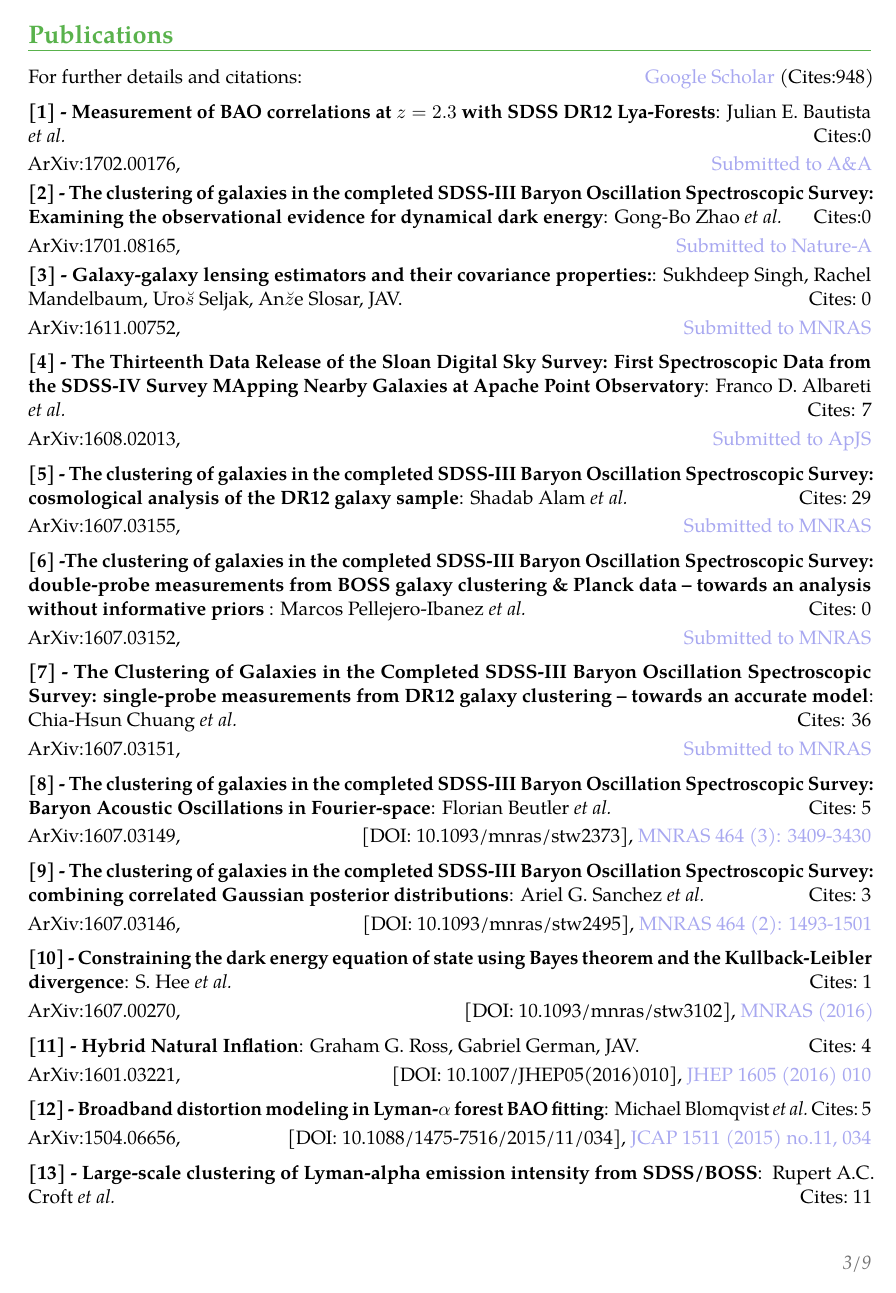
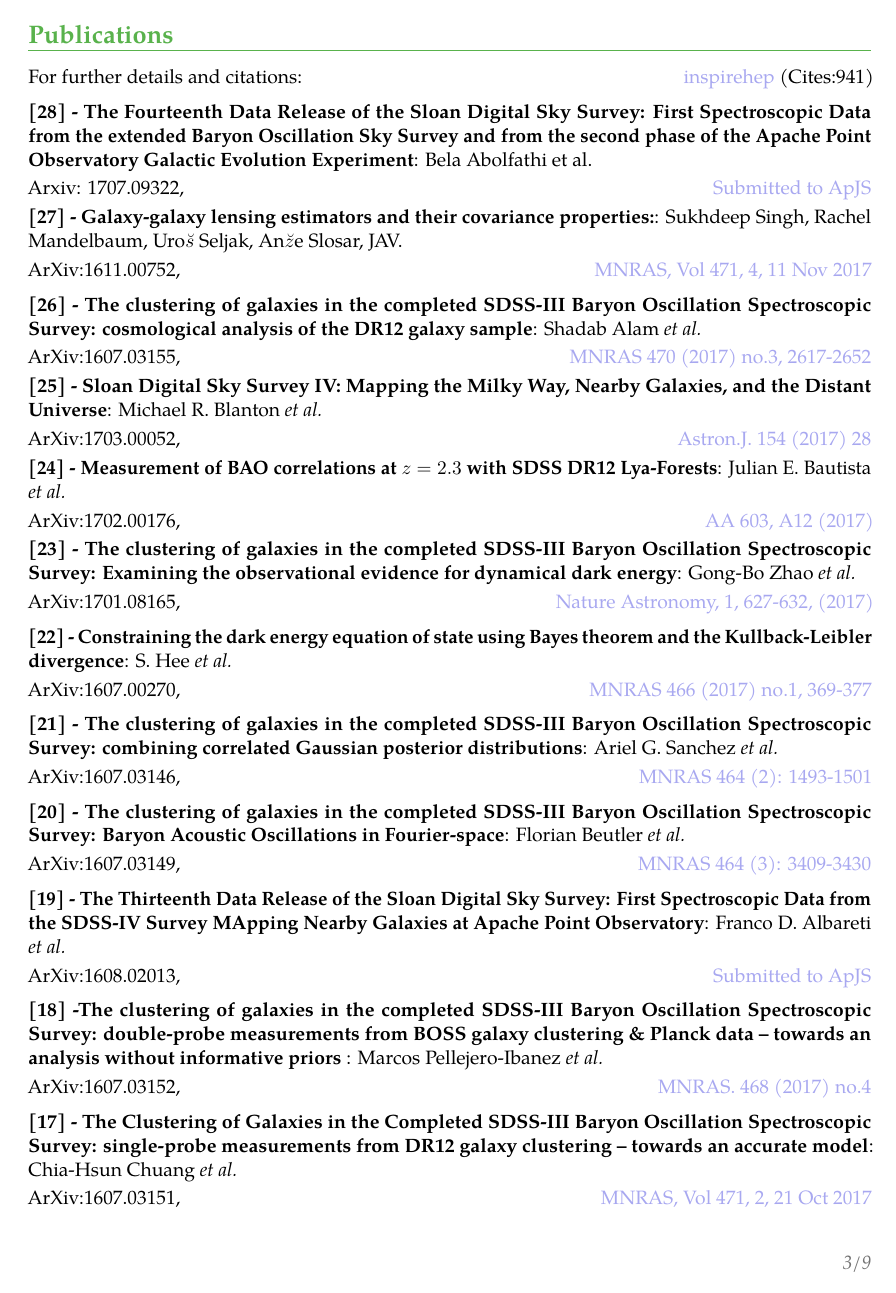
Before and after one commit to ja-vazquez/Tex-doctos, a LaTeX CV (CV_long.tex): page 3 of 9. Compiled offline with pdfLaTeX.

Commit message:
updated cv

```diff
--- a/CV_long.tex
+++ b/CV_long.tex
@@ -29,7 +29,7 @@
 %
 \title{Centro de Investigaci\'on y de Estudios Avanzados del IPN }
 \address{Av. IPN 2508, Gustavo A. Madero,}{San Pedro Zacatenco, 07360, CDMX}
-\phone{+1 631 344 4060}
+%\phone{+1 631 344 4060}
 %\fax{1223 337523}
 %\email{jv292@cam.ac.uk}
 \email{jvazquez@bnl.gov}
@@ -198,67 +199,96 @@
 
 \section{Publications}
 \cvline{}{For further details and citations:
-	\hfill \href{http://scholar.google.com/citations?user=PCuxBOkAAAAJ&hl=en}{\blue {Google Scholar} (Cites:948)} }
+	\hfill \href{https://inspirehep.net/author/profile/J.A.Vazquez.1}{\blue {inspirehep} (Cites:941)} }
 	%,\href{http://inspirehep.net/author/profile/J.A.Vazquez.1}{ \blue{Inspire} (Cites: 577)},
 	%\href{https://www.researchgate.net/profile/J_Vazquez3}{ \blue{Research gate}}}
 
 
  \vspace{0.3em}
-\cvline{[1] - Measurement of BAO correlations at $z=2.3$ with SDSS DR12 Lya-Forests}
-	{Julian E. Bautista \etal \hfill Cites:0}
-\cvline{}{\href{https://arxiv.org/abs/1702.00176}{ArXiv:1702.00176}, \hfill
-			\blue{Submitted to A\&A}}
 
-\cvline{[2] - The clustering of galaxies in the completed SDSS-III Baryon Oscillation Spectroscopic Survey:
-Examining the observational evidence for dynamical dark energy}
-	{Gong-Bo Zhao  \etal \hfill Cites:0}
-\cvline{}{\href{https://arxiv.org/abs/1701.08165}{ArXiv:1701.08165}, \hfill
-			\blue{Submitted to Nature-A}}
+\cvline{[28] - The Fourteenth Data Release of the Sloan Digital Sky Survey: First Spectroscopic
+	Data from the extended Baryon Oscillation Sky Survey and from the second phase of the
+	Apache Point Observatory Galactic Evolution Experiment}
+	{Bela Abolfathi et al.}
+\cvline{}{\href{https://arxiv.org/abs/1707.09322}{Arxiv: 1707.09322},
+		\hfill \blue{Submitted to ApJS}}
 
-\cvline{[3] - Galaxy-galaxy lensing estimators and their covariance properties:}
-	{Sukhdeep Singh, Rachel Mandelbaum, Uro${ \breve{s}}$ Seljak, An${ \breve{z}}$e Slosar, JAV.
-	\hfill Cites:~0}
-\cvline{}{\href{https://arxiv.org/abs/1611.00752}{ArXiv:1611.00752}, \hfill
-	\blue{Submitted to MNRAS}}
+\cvline{[27] - Galaxy-galaxy lensing estimators and their covariance properties:}
+	{Sukhdeep Singh, Rachel Mandelbaum, Uro${ \breve{s}}$ Seljak, An${ \breve{z}}$e Slosar, JAV. }
+\cvline{}{\href{https://arxiv.org/abs/1611.00752}{ArXiv:1611.00752},
+		\hfill \blue{MNRAS, Vol 471,  4, 11 Nov 2017}}
 
  \vspace{0.3em}
-\cvline{[4] - The Thirteenth Data Release of the Sloan Digital Sky Survey:
-First Spectroscopic Data from the SDSS-IV Survey MApping Nearby Galaxies at Apache Point Observatory}
-	{Franco D. Albareti \etal \hfill Cites: 7}
-\cvline{}{\href{https://arxiv.org/abs/1608.02013}{ArXiv:1608.02013}, \hfill
-			\blue{Submitted to ApJS}}
+\cvline{[26] - The clustering of galaxies in the completed SDSS-III Baryon Oscillation
+		Spectroscopic Survey: cosmological analysis of the DR12 galaxy sample}
+	{Shadab Alam \etal}
+\cvline{}{\href{https://arxiv.org/abs/1607.03155}{ArXiv:1607.03155},
+		\hfill \blue{MNRAS 470 (2017) no.3, 2617-2652}}
+
+\cvline{[25] - Sloan Digital Sky Survey IV: Mapping the Milky Way, Nearby Galaxies, and the Distant Universe}
+		{Michael R. Blanton \etal}
+\cvline{}{\href{https://arxiv.org/abs/1703.00052}{ArXiv:1703.00052},
+		\hfill \blue{Astron.J. 154 (2017) 28}}
+
+\cvline{[24] - Measurement of BAO correlations at $z=2.3$ with SDSS DR12 Lya-Forests}
+		{Julian E. Bautista \etal}
+\cvline{}{\href{https://arxiv.org/abs/1702.00176}{ArXiv:1702.00176},
+		\hfill 	\blue{A&A 603, A12 (2017)}}
+
+\cvline{[23] - The clustering of galaxies in the completed SDSS-III Baryon Oscillation Spectroscopic Survey:
+		Examining the observational evidence for dynamical dark energy}
+		{Gong-Bo Zhao  \etal}
+\cvline{}{\href{https://arxiv.org/abs/1701.08165}{ArXiv:1701.08165},
+		\hfill \blue{Nature Astronomy, 1, 627-632, (2017)}}
+
+\vspace{0.3em}
+\cvline{[22] - Constraining the dark energy equation of state using Bayes theorem and the
+		Kullback-Leibler divergence}{S. Hee \etal}
+\cvline{}{\href{https://arxiv.org/abs/1607.00270}{ArXiv:1607.00270,}
+		%\hfill [DOI: 10.1093/mnras/stw3102],
+		\hfill \blue{MNRAS 466 (2017) no.1, 369-377}}
+
+\vspace{0.3em}
+\cvline{[21] - The clustering of galaxies in the completed SDSS-III Baryon Oscillation
+	Spectroscopic Survey: combining correlated Gaussian posterior distributions}
+	{Ariel G. Sanchez \etal}
+\cvline{}{\href{https://arxiv.org/abs/1607.03146}{ArXiv:1607.03146,}
+		%\hfill [DOI: 10.1093/mnras/stw2495],
+		\hfill \blue{MNRAS 464 (2): 1493-1501}}
+
+\vspace{0.3em}
+\cvline{[20] - The clustering of galaxies in the completed SDSS-III Baryon Oscillation
+		Spectroscopic Survey:
+		Baryon Acoustic Oscillations in Fourier-space}{Florian Beutler \etal}
+\cvline{}{\href{https://arxiv.org/abs/1607.03149}{ArXiv:1607.03149,}
+		%\hfill [DOI: 10.1093/mnras/stw2373],
+		\hfill \blue{MNRAS 464 (3): 3409-3430}}
 
  \vspace{0.3em}
-\cvline{[5] - The clustering of galaxies in the completed SDSS-III Baryon Oscillation
-		Spectroscopic Survey: cosmological analysis of the DR12 galaxy sample}
-	{Shadab Alam \etal \hfill Cites:~29}
-\cvline{}{\href{https://arxiv.org/abs/1607.03155}{ArXiv:1607.03155}, \hfill
-		\blue{Submitted to MNRAS}}
+\cvline{[19] - The Thirteenth Data Release of the Sloan Digital Sky Survey:
+	First Spectroscopic Data from the SDSS-IV Survey MApping Nearby Galaxies at Apache Point Observatory}
+	{Franco D. Albareti \etal}
+\cvline{}{\href{https://arxiv.org/abs/1608.02013}{ArXiv:1608.02013},
+		\hfill \blue{Submitted to ApJS}}
 
 \vspace{0.3em}
-\cvline{[6] -The clustering of galaxies in the completed SDSS-III Baryon Oscillation Spectroscopic
+\cvline{[18] -The clustering of galaxies in the completed SDSS-III Baryon Oscillation Spectroscopic
 		 Survey: double-probe measurements from BOSS 	galaxy clustering \& Planck data --
-		 towards an analysis without informative priors } {Marcos Pellejero-Ibanez \etal \hfill Cites:~0}
-\cvline{}{\href{https://arxiv.org/abs/1607.03152}{ArXiv:1607.03152}, \hfill
-		\blue{Submitted to MNRAS}}
+		 towards an analysis without informative priors } {Marcos Pellejero-Ibanez \etal}
+\cvline{}{\href{https://arxiv.org/abs/1607.03152}{ArXiv:1607.03152},
+		\hfill \blue{MNRAS. 468 (2017) no.4}}
 
 \vspace{0.3em}
-\cvline{[7] - The Clustering of Galaxies in the Completed SDSS-III Baryon Oscillation
+\cvline{[17] - The Clustering of Galaxies in the Completed SDSS-III Baryon Oscillation
 	Spectroscopic Survey: single-probe measurements from DR12 galaxy clustering --
-	towards an accurate model} {Chia-Hsun Chuang \etal \hfill Cites: 36}
-\cvline{}{\href{https://arxiv.org/abs/1607.03151}{ArXiv:1607.03151,} \hfill
-	{\blue{Submitted to MNRAS}} }
+	towards an accurate model} {Chia-Hsun Chuang \etal}
+\cvline{}{\href{https://arxiv.org/abs/1607.03151}{ArXiv:1607.03151,}
+	\hfill {\blue{MNRAS, Vol 471, 2, 21 Oct 2017}} }
 
 \vspace{0.3em}
-\cvline{[8] - The clustering of galaxies in the completed SDSS-III Baryon Oscillation
-		Spectroscopic Survey:
-		Baryon Acoustic Oscillations in Fourier-space}{Florian Beutler \etal \hfill Cites:~5}
-\cvline{}{\href{https://arxiv.org/abs/1607.03149}{ArXiv:1607.03149,} \hfill
-		 [DOI: 10.1093/mnras/stw2373], \blue{MNRAS 464 (3): 3409-3430}}
+\cvline{[16] - Hybrid Natural Inflation}{Graham G. Ross, Gabriel German, JAV.}
+\cvline{}{\href{https://arxiv.org/abs/1601.03221}{ArXiv:1601.03221,}
+		%\hfill [DOI: 10.1007/JHEP05(2016)010],~
+		\hfill \blue{JHEP 1605 (2016) 010}}
 
 \vspace{0.3em}
-\cvline{[9] - The clustering of galaxies in the completed SDSS-III Baryon Oscillation
-	Spectroscopic Survey: combining correlated Gaussian posterior distributions}
-	{Ariel G. Sanchez \etal \hfill Cites:~3}
-\cvline{}{\href{https://arxiv.org/abs/1607.03146}{ArXiv:1607.03146,}\hfill
-		[DOI: 10.1093/mnras/stw2495], \blue{MNRAS 464 (2): 1493-1501}}
@@ -265,6 +300,2 @@
 
 \vspace{0.3em}
-\cvline{[10] - Constraining the dark energy equation of state using Bayes theorem and the
-		Kullback-Leibler divergence}{S. Hee \etal \hfill Cites:~1}
-\cvline{}{\href{https://arxiv.org/abs/1607.00270}{ArXiv:1607.00270,}\hfill
-	[DOI: 10.1093/mnras/stw3102], \blue{MNRAS (2016)}}
@@ -271,11 +314,3 @@
 
 \vspace{0.3em}
-\cvline{[11] - Hybrid Natural Inflation}{Graham G. Ross, Gabriel German, JAV.  \hfill Cites:~4}
-\cvline{}{\href{https://arxiv.org/abs/1601.03221}{ArXiv:1601.03221,} \hfill
-		[DOI: 10.1007/JHEP05(2016)010],~\blue{JHEP 1605 (2016) 010}}
-
- \vspace{0.3em}
-\cvline{[12] - Broadband distortion modeling in Lyman-$\alpha$ forest BAO fitting}
-		{Michael Blomqvist \etal \hfill Cites:~5}
-\cvline{}{\href{http://arxiv.org/abs/1504.06656}{ArXiv:1504.06656,}
-	\hfill [DOI: 10.1088/1475-7516/2015/11/034],~\blue{JCAP 1511 (2015) no.11, 034}}
+\cvline{[12] - The Eleventh and Twelfth Data Releases of the Sloan Digital Sky Survey:
@@ -282,4 +321,2 @@
 
 \vspace{0.3em}
-\cvline{[13] - Large-scale clustering of Lyman-alpha emission intensity from SDSS/BOSS}
-		{ Rupert A.C. Croft \etal \hfill Cites:~11}
@@ -300,2 +342,3 @@
 
 \vspace{0.3em}
+\cvline{[8] - Reconstruction of the Dark Energy equation of  state}
```
Also changed, not shown: CV_long.tex (150 more changed lines).
